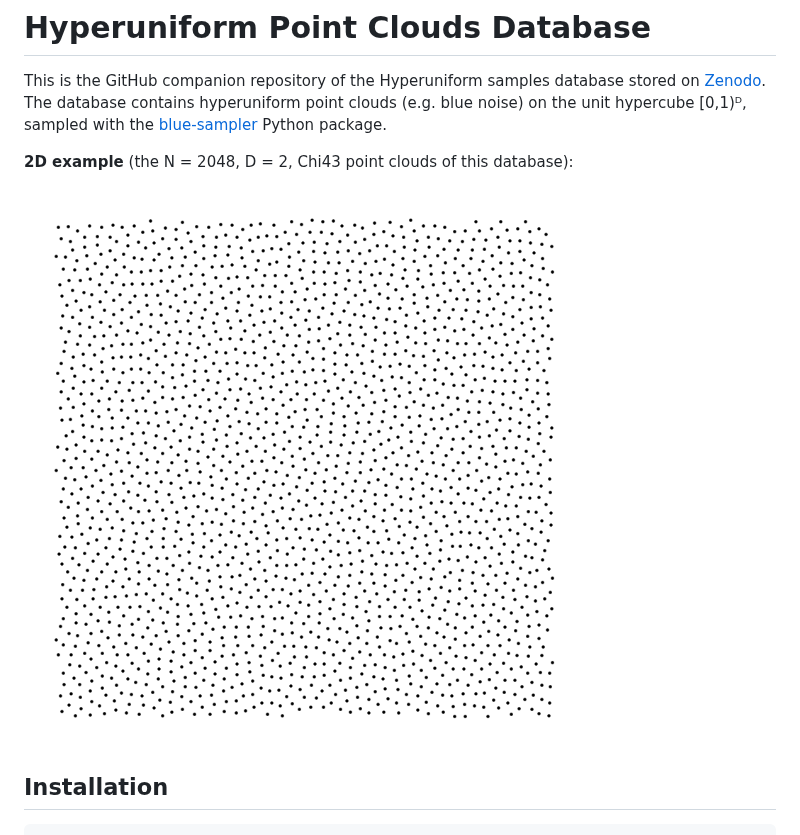
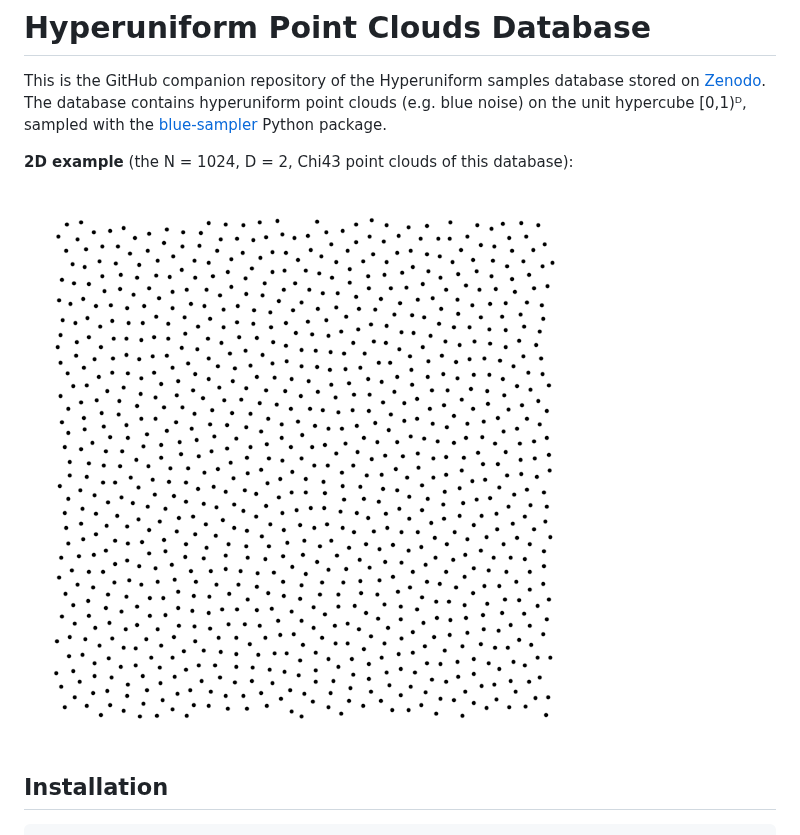
Before and after one commit to For-a-few-DPPs-more/hyperuniform-samplers, a Markdown page: README.md, the part around the change. GitHub-like rendering; pictures changed too: plots/exemple_chi43_1024points.png (added), plots/exemple_chi43_2048points.png (deleted).

Commit message:
plot exemple

```diff
--- a/README.md
+++ b/README.md
@@ -2,9 +2,9 @@
 
 This is the GitHub companion repository of the Hyperuniform samples database stored on [Zenodo](https://doi.org/10.5281/zenodo.23405562). The database contains hyperuniform point clouds (e.g. blue noise) on the unit hypercube [0,1)ᴰ, sampled with the [blue-sampler](https://pypi.org/project/blue-sampler/) Python package.
 
-**2D example** (the N = 2048, D = 2, Chi43 point clouds of this database):
+**2D example** (the N = 1024, D = 2, Chi43 point clouds of this database):
 
-![2D example, N = 2048, chi43](./plots/exemple_chi43_2048points.png)
+![2D example, N = 1024, chi43](./plots/exemple_chi43_1024points.png)
 
 ## Installation
 
```
